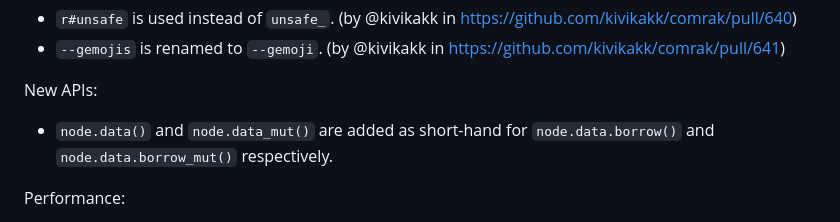
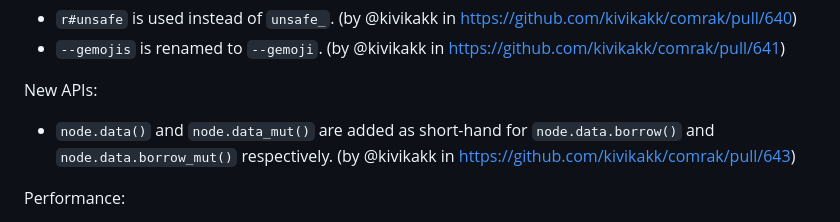
Before and after one commit to kivikakk/comrak, a Markdown page: CHANGELOG.md, the part around the change. GitHub-like rendering.

Commit message:
CHANGELOG.

```diff
--- a/CHANGELOG.md
+++ b/CHANGELOG.md
@@ -27,7 +27,7 @@ Changed APIs:
 
 New APIs:
 
-* `node.data()` and `node.data_mut()` are added as short-hand for `node.data.borrow()` and `node.data.borrow_mut()` respectively.
+* `node.data()` and `node.data_mut()` are added as short-hand for `node.data.borrow()` and `node.data.borrow_mut()` respectively. (by @kivikakk in https://github.com/kivikakk/comrak/pull/643)
 
 Performance:
 
```
